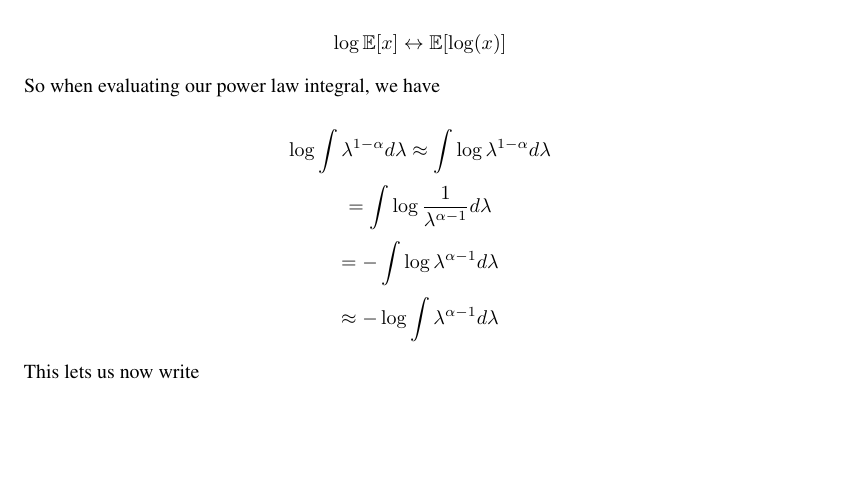
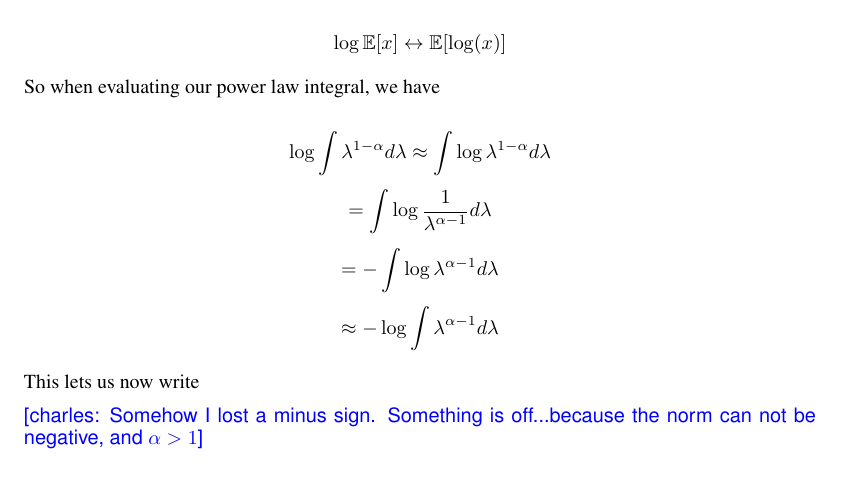
Before and after one commit to CalculatedContent/PredictingTestAccuracies, a LaTeX paper (test_accuracy_paper/test_accuracy_paper.tex, which reads test_accuracy_paper/test_accuracy_theory.tex): part of page 3 of 10, cut so that both start at the same text, the shorter picture padded with empty space. The pictures show the PDF file test_accuracy_paper/test_accuracy_paper.pdf that the author committed with the source.

Commit message:
sketch of paper

```diff
--- a/test_accuracy_paper/test_accuracy_theory.tex
+++ b/test_accuracy_paper/test_accuracy_theory.tex
@@ -120,6 +120,8 @@ $$\approx-\log\int\lambda^{\alpha-1}d\lambda$$
 
 This lets us now write
 
+\charles{Somehow I lost a minus sign. Something is off...because the norm can not be negative, and $\alpha>1$}
+
 $$\log\Vert\mathbf{W}\Vert^{2}\approx\log\left[\dfrac{\lambda^{\alpha}}{\alpha}\right]^{\lambda_{max}}_{\lambda_{min}}$$
 
 Since $\lambda_{min}\sim 0$, we have \charles{check this}
```
Also changed, not shown: test_accuracy_paper/test_accuracy_paper.pdf.
